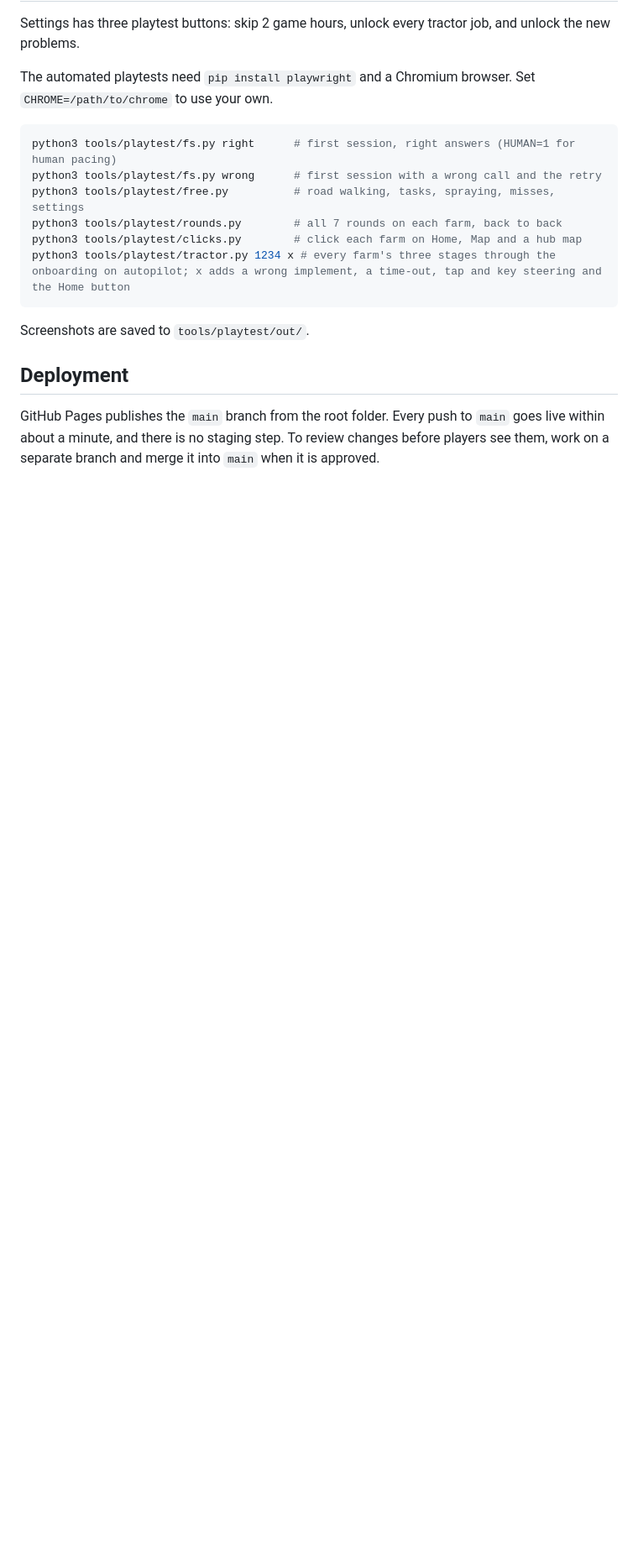
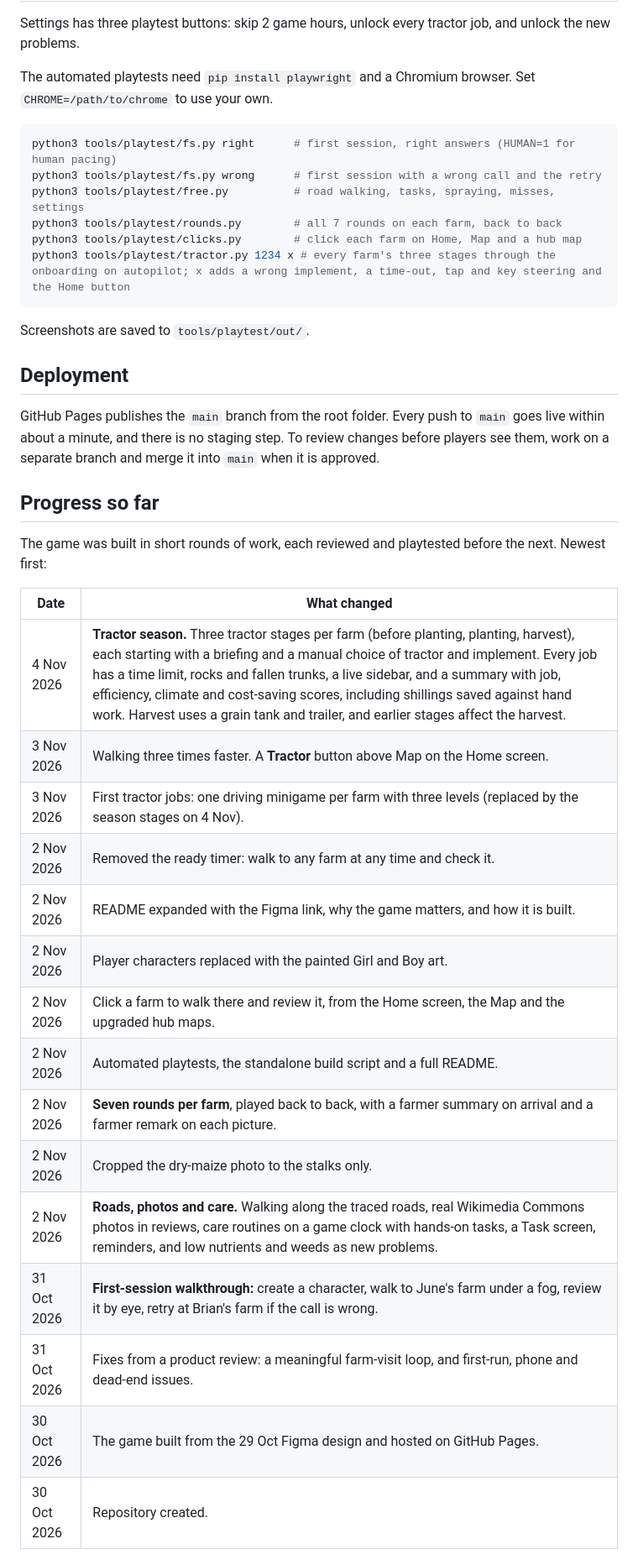
Before and after one commit to dgtechbuilder/wakalarepotest2, a Markdown page: README.md, the part around one of its changes. Shown at 84% size. Drawn GitHub-style; blank space fills up the shorter version.

Commit message:
README: progress log, next steps and the tractor season in the intro
Co-Authored-By: Claude Opus 5.5 <noreply@anthropic.com>
Claude-Session: https://claude.ai/code/session_01PrjwHib9mwsEWWkPEhx9xM

```diff
--- a/README.md
+++ b/README.md
@@ -134,3 +135,25 @@ Screenshots are saved to `tools/playtest/out/`.
 
 GitHub Pages publishes the `main` branch from the root folder. Every push to `main` goes live within about a minute, and there is no staging step. To review changes before players see them, work on a separate branch and merge it into `main` when it is approved.
 
+## Progress so far
+
+The game was built in short rounds of work, each reviewed and playtested before the next. Newest first:
+
+| Date | What changed |
+| --- | --- |
+| 4 Nov 2026 | **Tractor season.** Three tractor stages per farm (before planting, planting, harvest), each starting with a briefing and a manual choice of tractor and implement. Every job has a time limit, rocks and fallen trunks, a live sidebar, and a summary with job, efficiency, climate and cost-saving scores, including shillings saved against hand work. Harvest uses a grain tank and trailer, and earlier stages affect the harvest. |
+| 3 Nov 2026 | Walking three times faster. A **Tractor** button above Map on the Home screen. |
+| 3 Nov 2026 | First tractor jobs: one driving minigame per farm with three levels (replaced by the season stages on 4 Nov). |
+| 2 Nov 2026 | Removed the ready timer: walk to any farm at any time and check it. |
+| 2 Nov 2026 | README expanded with the Figma link, why the game matters, and how it is built. |
+| 2 Nov 2026 | Player characters replaced with the painted Girl and Boy art. |
+| 2 Nov 2026 | Click a farm to walk there and review it, from the Home screen, the Map and the upgraded hub maps. |
+| 2 Nov 2026 | Automated playtests, the standalone build script and a full README. |
+| 2 Nov 2026 | **Seven rounds per farm**, played back to back, with a farmer summary on arrival and a farmer remark on each picture. |
+| 2 Nov 2026 | Cropped the dry-maize photo to the stalks only. |
+| 2 Nov 2026 | **Roads, photos and care.** Walking along the traced roads, real Wikimedia Commons photos in reviews, care routines on a game clock with hands-on tasks, a Task screen, reminders, and low nutrients and weeds as new problems. |
+| 31 Oct 2026 | **First-session walkthrough:** create a character, walk to June's farm under a fog, review it by eye, retry at Brian's farm if the call is wrong. |
+| 31 Oct 2026 | Fixes from a product review: a meaningful farm-visit loop, and first-run, phone and dead-end issues. |
+| 30 Oct 2026 | The game built from the 29 Oct Figma design and hosted on GitHub Pages. |
+| 30 Oct 2026 | Repository created. |
+
```
Also changed, not shown: other parts of README.md (+16 -1 lines).
